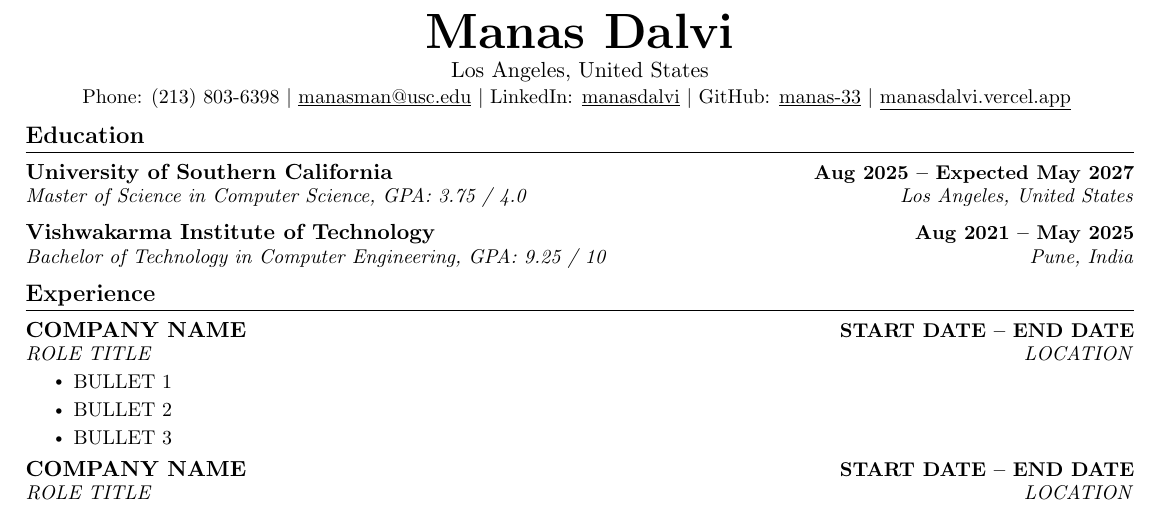
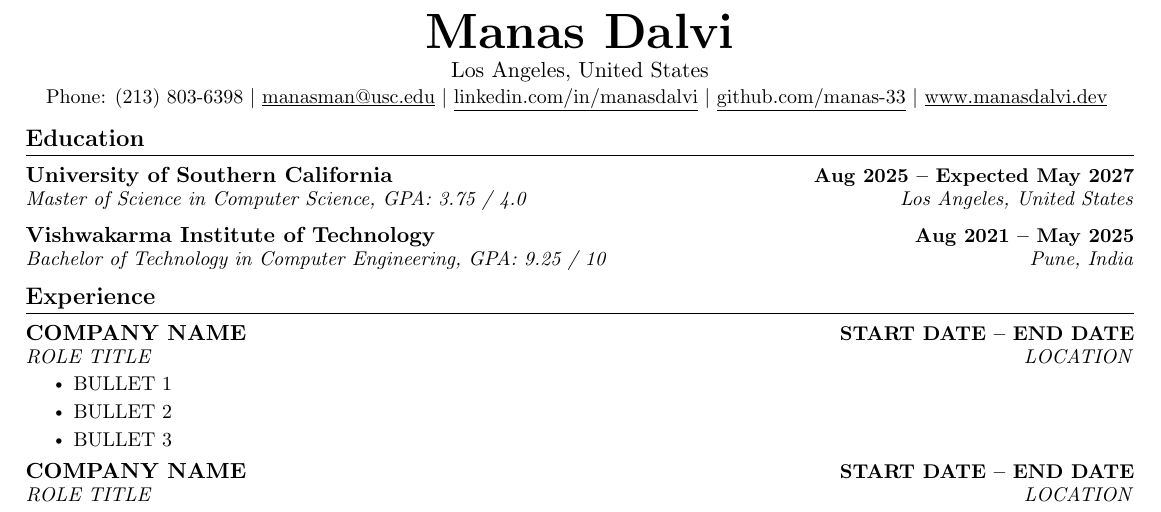
Before and after one commit to Manas-33/Loom, a LaTeX document (templates/template.tex): part of the page, cut so that both start at the same text. Compiled offline with pdfLaTeX.

Commit message:
modify template.tex

```diff
--- a/templates/template.tex
+++ b/templates/template.tex
@@ -102,9 +102,9 @@
     {\Huge \textbf{Manas Dalvi}} \\ \vspace{1pt}
     Los Angeles, United States \\ \vspace{1pt}
     \small Phone: (213) 803-6398 $\mid$ \href{mailto:manasman@usc.edu}{\underline{manasman@usc.edu}} $\mid$
-    \href{https://linkedin.com/in/manasdalvi}{LinkedIn: \underline{manasdalvi}} $\mid$
-    \href{https://github.com/manas-33}{GitHub: \underline{manas-33}} $\mid$
-    \href{https://manasdalvi.vercel.app/}{\underline{manasdalvi.vercel.app}}
+    \href{https://linkedin.com/in/manasdalvi}{\underline{linkedin.com/in/manasdalvi}} $\mid$
+    \href{https://github.com/manas-33}{\underline{github.com/manas-33}} $\mid$
+    \href{https://www.manasdalvi.dev/}{\underline{www.manasdalvi.dev}}
     \vspace{-8pt}
 \end{center}
 
```
Also changed, not shown: 2 other files.
